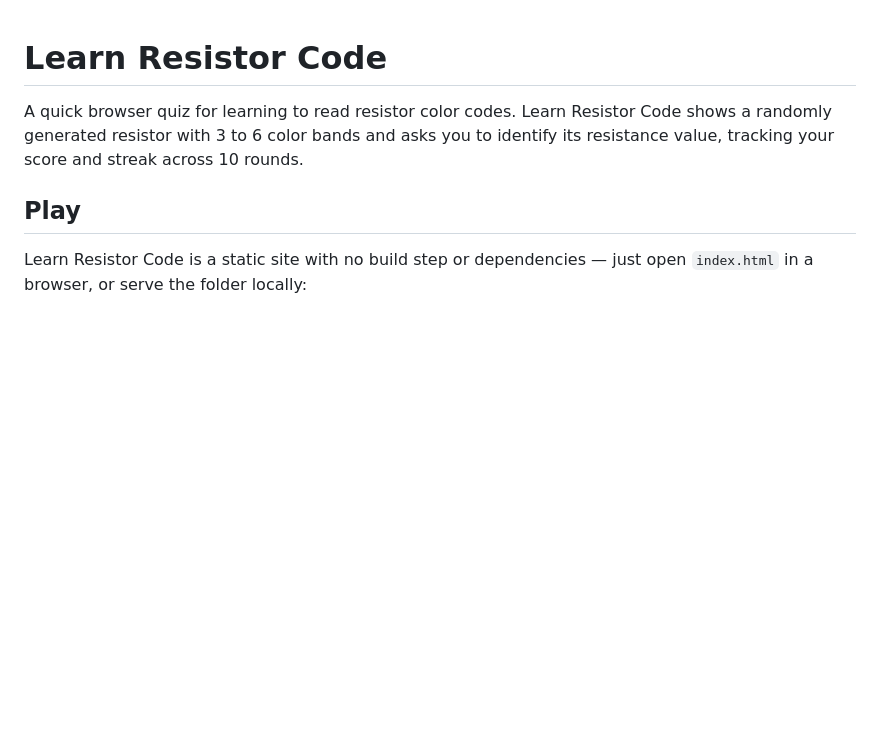
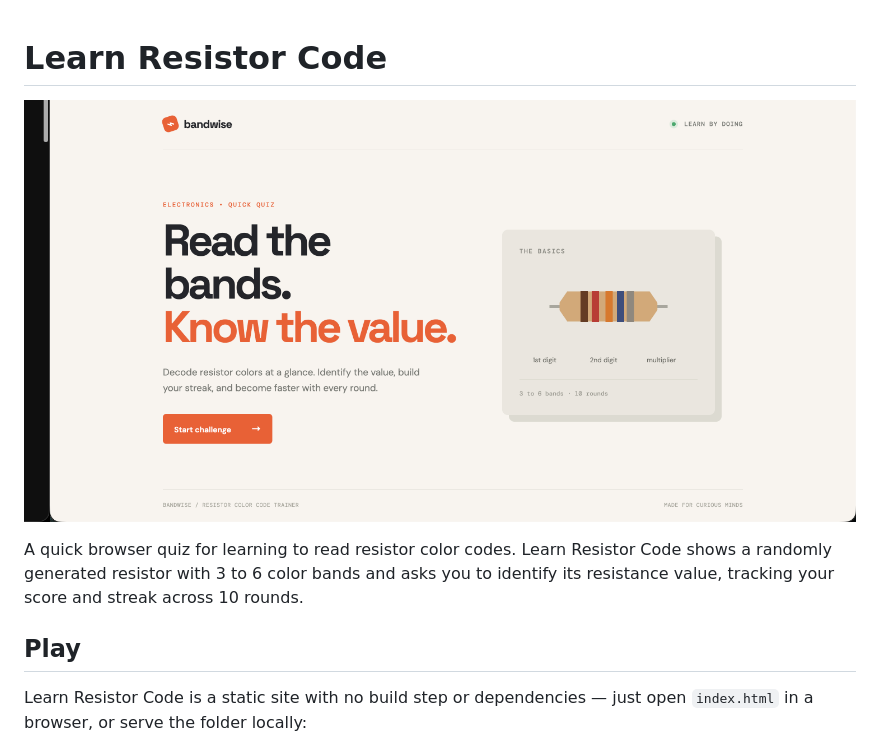
Before and after one commit to quentinptt/learn-resistor-code, a Markdown page: README.md, the part around the change. GitHub-like rendering; pictures changed too: asset.png (added); blank space fills up the shorter version.

```diff
--- a/README.md
+++ b/README.md
@@ -1,4 +1,6 @@
 # Learn Resistor Code
+
+![Screen of the web app](./asset.png)
 
 A quick browser quiz for learning to read resistor color codes. Learn Resistor Code shows a randomly generated resistor with 3 to 6 color bands and asks you to identify its resistance value, tracking your score and streak across 10 rounds.
 
```
